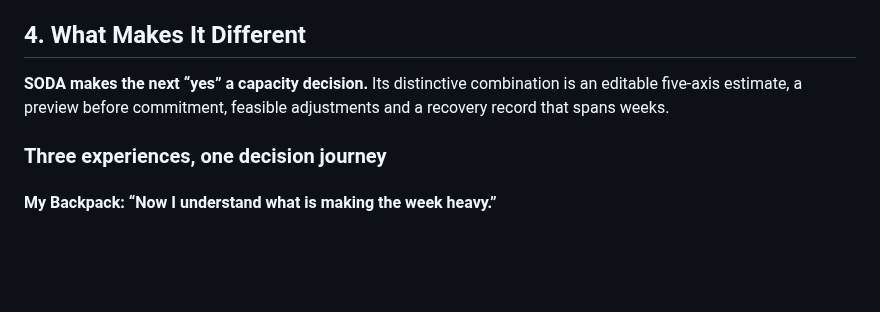
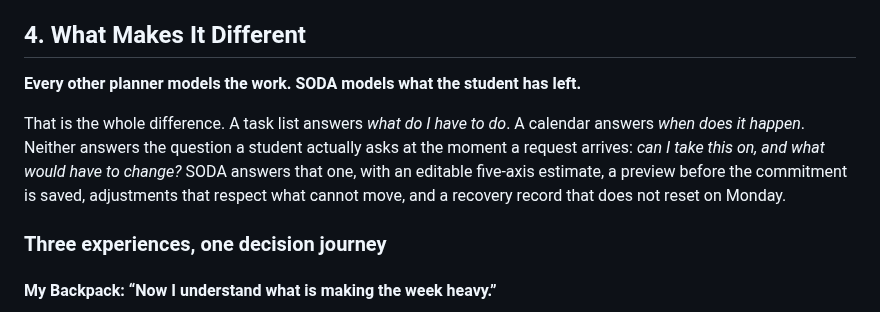
Before and after one commit to scenery9/SODA, a Markdown page: README.md, the part around one of its changes. GitHub-like rendering; blank space fills up the shorter version.

```diff
--- a/README.md
+++ b/README.md
@@ -577,7 +577,9 @@ for assistive-technology support.
 
 ## 4. What Makes It Different
 
-**SODA makes the next “yes” a capacity decision.** Its distinctive combination is an editable five-axis estimate, a preview before commitment, feasible adjustments and a recovery record that spans weeks.
+**Every other planner models the work. SODA models what the student has left.**
+
+That is the whole difference. A task list answers *what do I have to do*. A calendar answers *when does it happen*. Neither answers the question a student actually asks at the moment a request arrives: *can I take this on, and what would have to change?* SODA answers that one, with an editable five-axis estimate, a preview before the commitment is saved, adjustments that respect what cannot move, and a recovery record that does not reset on Monday.
 
 ### Three experiences, one decision journey
 
```
Also changed, not shown: other parts of README.md (+29 -12 lines).
